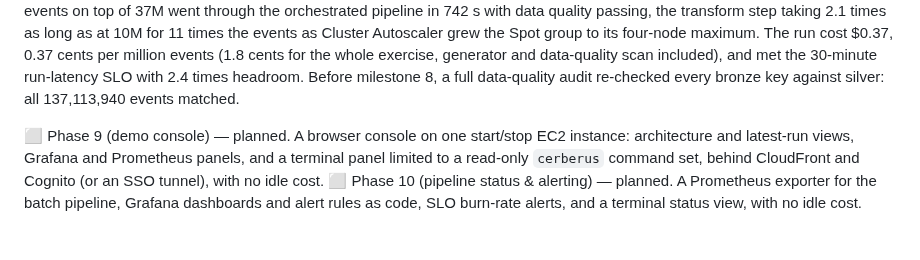
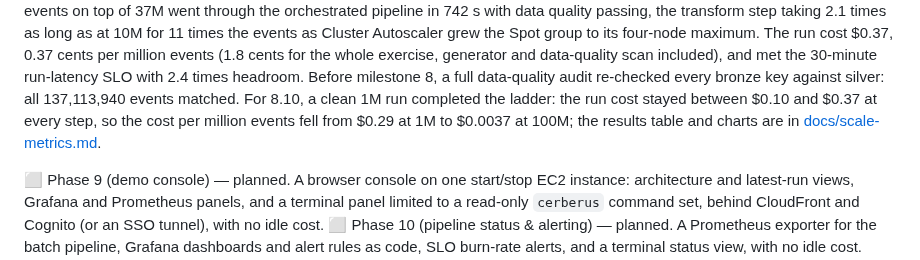
Before and after one commit to ChiragVenkateshaiah/cerberus-platform, a Markdown page: README.md, the part around the change. GitHub-like rendering; blank space fills up the shorter version.

Commit message:
README: 8.10 cost ladder sentence in the Phase 8 status
Co-Authored-By: Claude Opus 5.5 <noreply@anthropic.com>

```diff
--- a/README.md
+++ b/README.md
@@ -130,7 +130,11 @@ The run cost $0.37, 0.37 cents per million events (1.8 cents for the whole
 exercise, generator and data-quality scan included), and met the 30-minute
 run-latency SLO with 2.4 times headroom. Before milestone 8, a full
 data-quality audit re-checked every bronze key against silver: all
-137,113,940 events matched.
+137,113,940 events matched. For 8.10, a clean 1M run completed the
+ladder: the run cost stayed between $0.10 and $0.37 at every step, so the
+cost per million events fell from $0.29 at 1M to $0.0037 at 100M; the
+results table and charts are in
+[docs/scale-metrics.md](docs/scale-metrics.md).
 
 ⬜ Phase 9 (demo console) — planned. A browser console on one start/stop
 EC2 instance: architecture and latest-run views, Grafana and Prometheus
```
